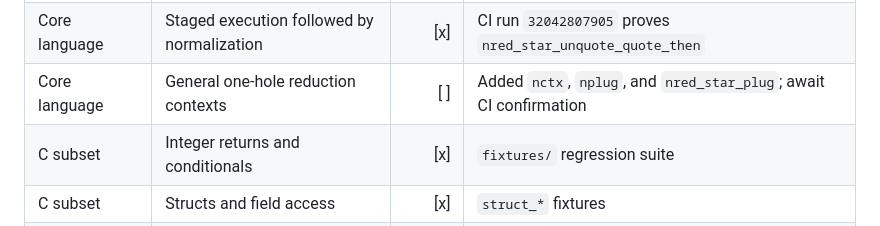
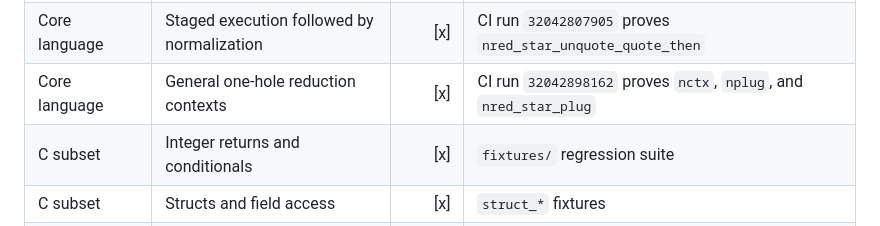
Before and after one commit to thealgebraist/selfapplicable, a Markdown page: WORK_MATRIX.md, the part around the change. GitHub-like rendering.

Commit message:
Record reduction context CI

```diff
--- a/WORK_MATRIX.md
+++ b/WORK_MATRIX.md
@@ -32,7 +32,7 @@ Legend: `[x]` verified in the current repository; `[ ]` still to do.
 | Core language | Combined application closure compatibility | [x] | CI run `32042623643` proves `nred_star_app_both` |
 | Core language | Lambda-application closure sequencing | [x] | CI run `32042712233` proves `nred_star_lam_app` |
 | Core language | Staged execution followed by normalization | [x] | CI run `32042807905` proves `nred_star_unquote_quote_then` |
-| Core language | General one-hole reduction contexts | [ ] | Added `nctx`, `nplug`, and `nred_star_plug`; await CI confirmation |
+| Core language | General one-hole reduction contexts | [x] | CI run `32042898162` proves `nctx`, `nplug`, and `nred_star_plug` |
 | C subset | Integer returns and conditionals | [x] | `fixtures/` regression suite |
 | C subset | Structs and field access | [x] | `struct_*` fixtures |
 | C subset | Pointers and pointer arithmetic | [x] | `pointer_*` fixtures |
```
